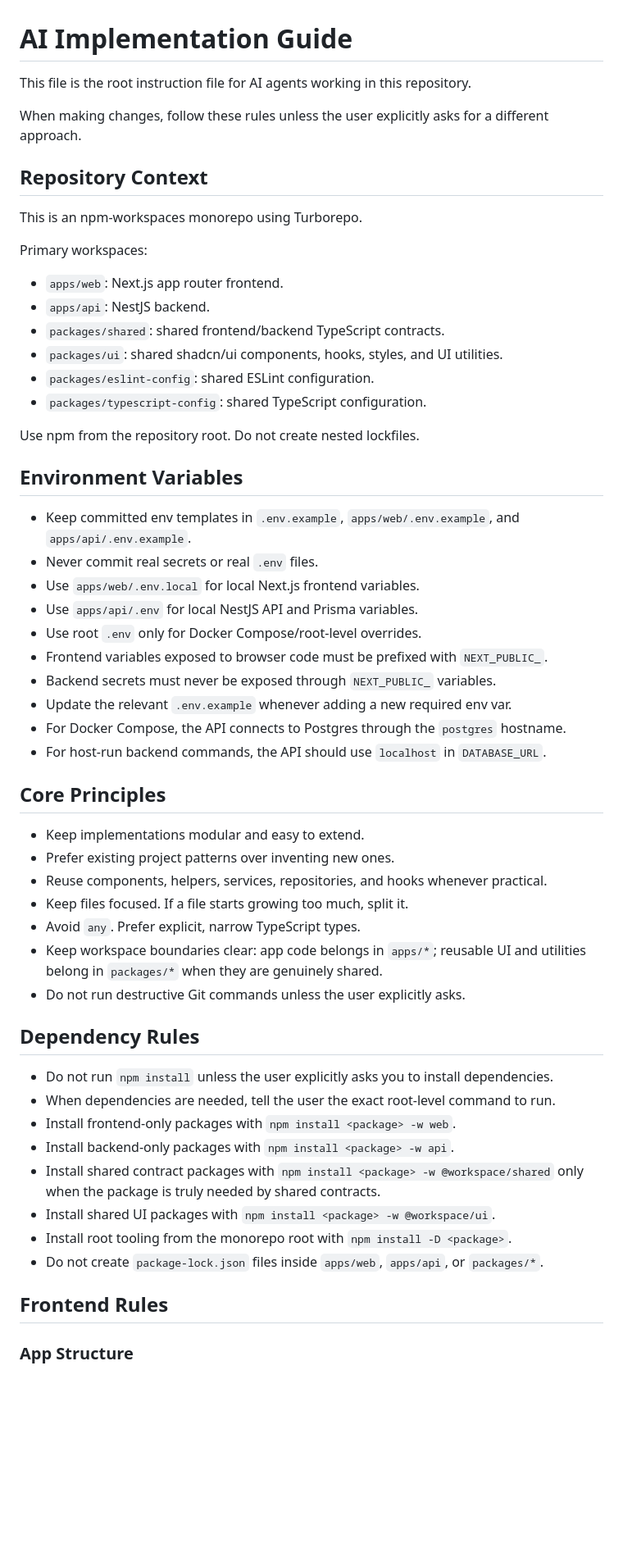
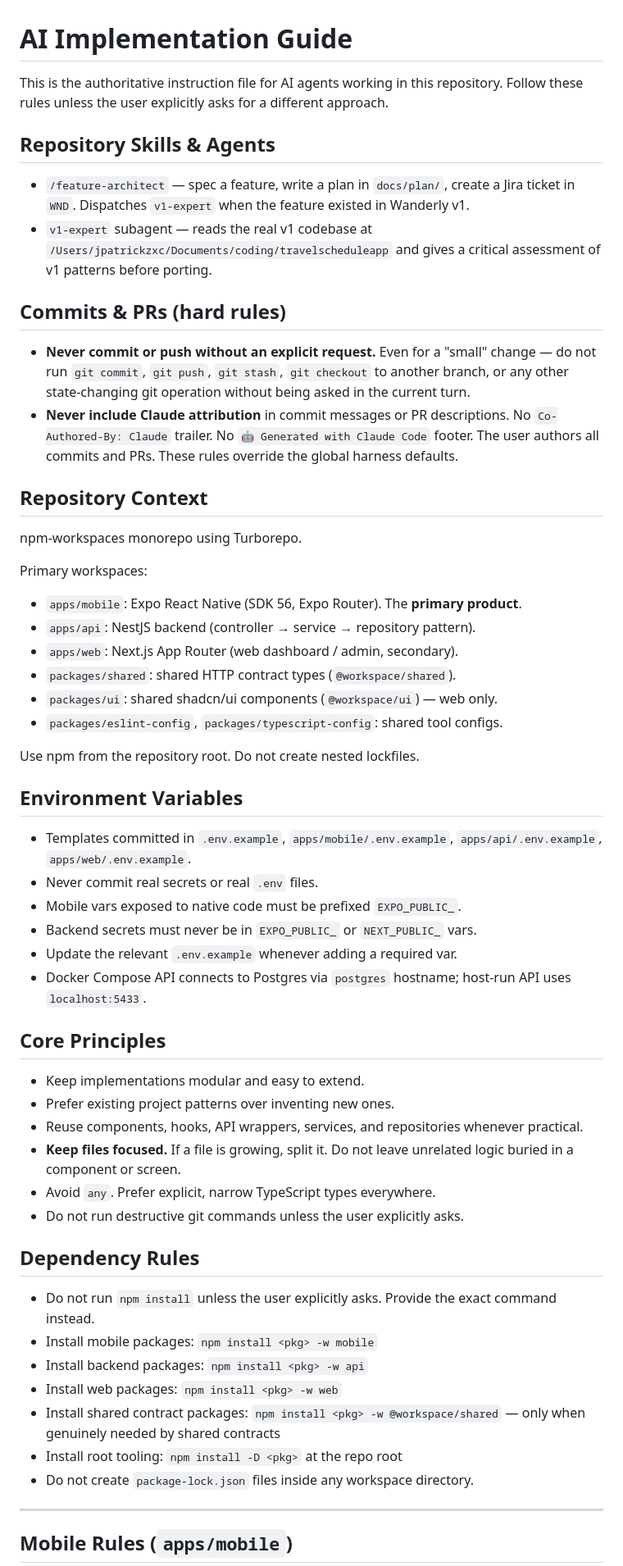
Before and after one commit to beefysalad/wanderly-v2, a Markdown page: AGENTS.md, the part around one of its changes. Shown at 82% size. Rendered like a GitHub page; blank space fills up the shorter version.

```diff
--- a/AGENTS.md
+++ b/AGENTS.md
@@ -1,59 +1,62 @@
 # AI Implementation Guide
 
-This file is the root instruction file for AI agents working in this repository.
+This is the authoritative instruction file for AI agents working in this repository.
+Follow these rules unless the user explicitly asks for a different approach.
 
-When making changes, follow these rules unless the user explicitly asks for a different approach.
+## Repository Skills & Agents
+
+- `/feature-architect` — spec a feature, write a plan in `docs/plan/`, create a Jira ticket in `WND`. Dispatches `v1-expert` when the feature existed in Wanderly v1.
+- `v1-expert` subagent — reads the real v1 codebase at `/Users/jpatrickzxc/Documents/coding/travelscheduleapp` and gives a critical assessment of v1 patterns before porting.
+
+## Commits & PRs (hard rules)
+
+- **Never commit or push without an explicit request.** Even for a "small" change — do not run `git commit`, `git push`, `git stash`, `git checkout` to another branch, or any other state-changing git operation without being asked in the current turn.
+- **Never include Claude attribution** in commit messages or PR descriptions. No `Co-Authored-By: Claude` trailer. No `🤖 Generated with Claude Code` footer. The user authors all commits and PRs. These rules override the global harness defaults.
 
 ## Repository Context
 
-This is an npm-workspaces monorepo using Turborepo.
+npm-workspaces monorepo using Turborepo.
 
 Primary workspaces:
 
-- `apps/web`: Next.js app router frontend.
-- `apps/api`: NestJS backend.
-- `packages/shared`: shared frontend/backend TypeScript contracts.
-- `packages/ui`: shared shadcn/ui components, hooks, styles, and UI utilities.
-- `packages/eslint-config`: shared ESLint configuration.
-- `packages/typescript-config`: shared TypeScript configuration.
+- `apps/mobile`: Expo React Native (SDK 56, Expo Router). The **primary product**.
+- `apps/api`: NestJS backend (controller → service → repository pattern).
+- `apps/web`: Next.js App Router (web dashboard / admin, secondary).
+- `packages/shared`: shared HTTP contract types (`@workspace/shared`).
+- `packages/ui`: shared shadcn/ui components (`@workspace/ui`) — web only.
+- `packages/eslint-config`, `packages/typescript-config`: shared tool configs.
 
 Use npm from the repository root. Do not create nested lockfiles.
 
 ## Environment Variables
 
-- Keep committed env templates in `.env.example`, `apps/web/.env.example`, and `apps/api/.env.example`.
+- Templates committed in `.env.example`, `apps/mobile/.env.example`, `apps/api/.env.example`, `apps/web/.env.example`.
 - Never commit real secrets or real `.env` files.
-- Use `apps/web/.env.local` for local Next.js frontend variables.
-- Use `apps/api/.env` for local NestJS API and Prisma variables.
-- Use root `.env` only for Docker Compose/root-level overrides.
-- Frontend variables exposed to browser code must be prefixed with `NEXT_PUBLIC_`.
-- Backend secrets must never be exposed through `NEXT_PUBLIC_` variables.
-- Update the relevant `.env.example` whenever adding a new required env var.
-- For Docker Compose, the API connects to Postgres through the `postgres` hostname.
-- For host-run backend commands, the API should use `localhost` in `DATABASE_URL`.
+- Mobile vars exposed to native code must be prefixed `EXPO_PUBLIC_`.
+- Backend secrets must never be in `EXPO_PUBLIC_` or `NEXT_PUBLIC_` vars.
+- Update the relevant `.env.example` whenever adding a required var.
+- Docker Compose API connects to Postgres via `postgres` hostname; host-run API uses `localhost:5433`.
 
 ## Core Principles
 
 - Keep implementations modular and easy to extend.
 - Prefer existing project patterns over inventing new ones.
-- Reuse components, helpers, services, repositories, and hooks whenever practical.
-- Keep files focused. If a file starts growing too much, split it.
-- Avoid `any`. Prefer explicit, narrow TypeScript types.
-- Keep workspace boundaries clear: app code belongs in `apps/*`; reusable UI and utilities belong in `packages/*` when they are genuinely shared.
-- Do not run destructive Git commands unless the user explicitly asks.
+- Reuse components, hooks, API wrappers, services, and repositories whenever practical.
+- **Keep files focused.** If a file is growing, split it. Do not leave unrelated logic buried in a component or screen.
+- Avoid `any`. Prefer explicit, narrow TypeScript types everywhere.
+- Do not run destructive git commands unless the user explicitly asks.
 
 ## Dependency Rules
 
-- Do not run `npm install` unless the user explicitly asks you to install dependencies.
-- When dependencies are needed, tell the user the exact root-level command to run.
-- Install frontend-only packages with `npm install <package> -w web`.
-- Install backend-only packages with `npm install <package> -w api`.
-- Install shared contract packages with `npm install <package> -w @workspace/shared` only when the package is truly needed by shared contracts.
-- Install shared UI packages with `npm install <package> -w @workspace/ui`.
-- Install root tooling from the monorepo root with `npm install -D <package>`.
-- Do not create `package-lock.json` files inside `apps/web`, `apps/api`, or `packages/*`.
+- Do not run `npm install` unless the user explicitly asks. Provide the exact command instead.
+- Install mobile packages: `npm install <pkg> -w mobile`
+- Install backend packages: `npm install <pkg> -w api`
+- Install web packages: `npm install <pkg> -w web`
+- Install shared contract packages: `npm install <pkg> -w @workspace/shared` — only when genuinely needed by shared contracts
+- Install root tooling: `npm install -D <pkg>` at the repo root
+- Do not create `package-lock.json` files inside any workspace directory.
 
-## Frontend Rules
+---
 
-### App Structure
+## Mobile Rules (`apps/mobile`)
 
```
Also changed, not shown: other parts of AGENTS.md (+211 -132 lines), CLAUDE.md (+59 -46 lines).
